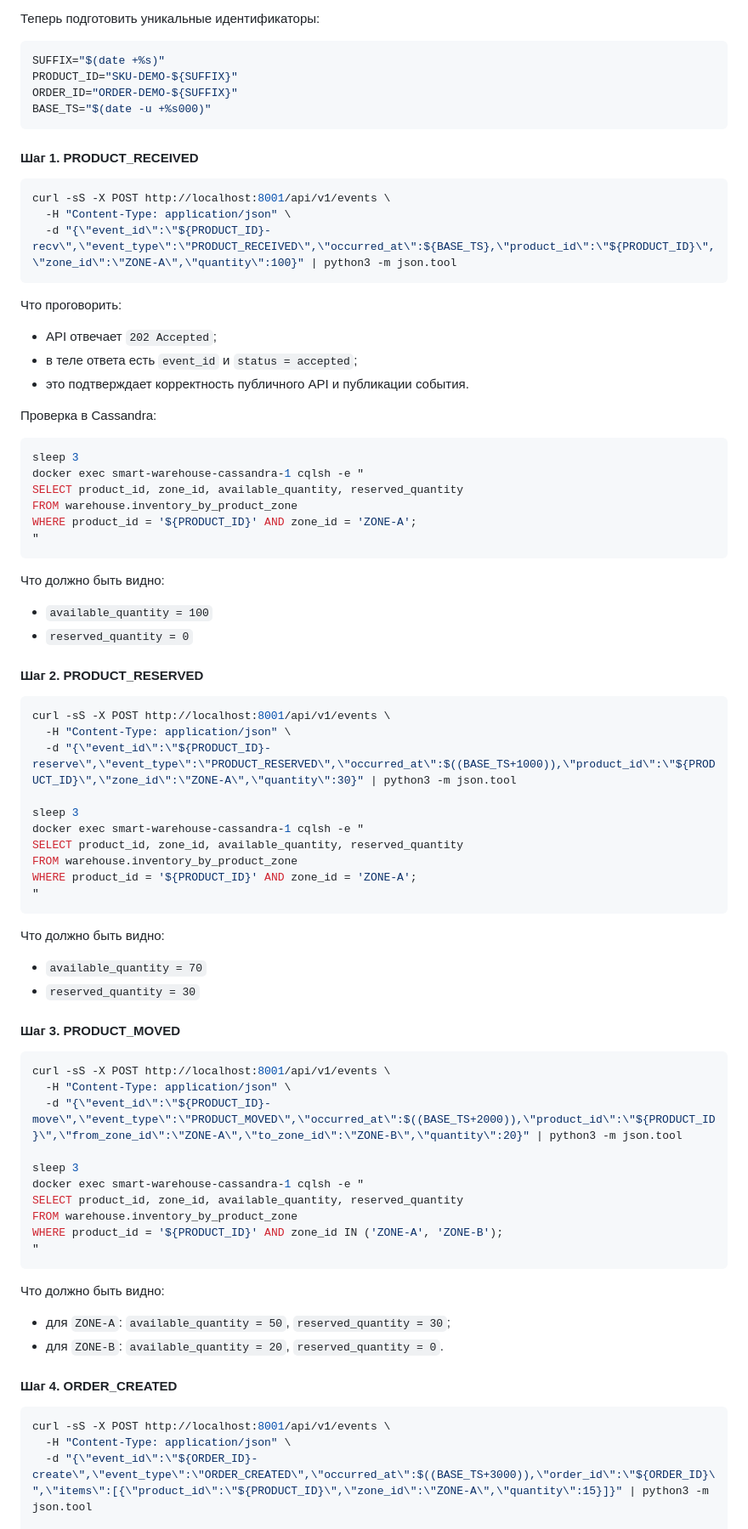
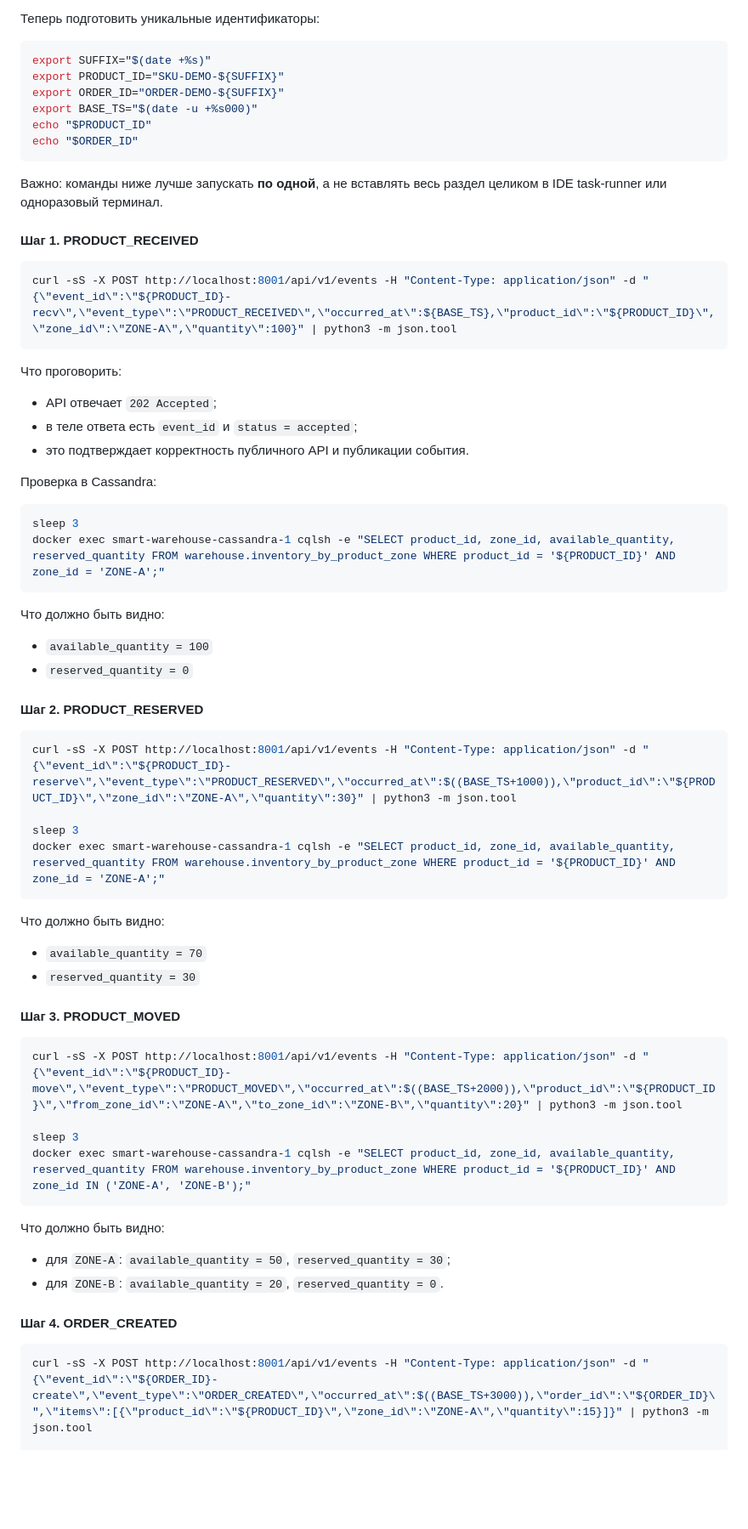
Before and after one commit to Zeldrizz/smart-warehouse-platform, a Markdown page: report/REPORT.md, the part around one of its changes. Shown at 85% size. Rendered like a GitHub page; blank space fills up the shorter version.

Commit message:
fix REPORT

````diff
--- a/report/REPORT.md
+++ b/report/REPORT.md
@@ -144,18 +144,20 @@ demo_prepare_manual_window
 Теперь подготовить уникальные идентификаторы:
 
 ```bash
-SUFFIX="$(date +%s)"
-PRODUCT_ID="SKU-DEMO-${SUFFIX}"
-ORDER_ID="ORDER-DEMO-${SUFFIX}"
-BASE_TS="$(date -u +%s000)"
-```
+export SUFFIX="$(date +%s)"
+export PRODUCT_ID="SKU-DEMO-${SUFFIX}"
+export ORDER_ID="ORDER-DEMO-${SUFFIX}"
+export BASE_TS="$(date -u +%s000)"
+echo "$PRODUCT_ID"
+echo "$ORDER_ID"
+```
+
+Важно: команды ниже лучше запускать **по одной**, а не вставлять весь раздел целиком в IDE task-runner или одноразовый терминал.
 
 #### Шаг 1. PRODUCT_RECEIVED
 
 ```bash
-curl -sS -X POST http://localhost:8001/api/v1/events \
-  -H "Content-Type: application/json" \
-  -d "{\"event_id\":\"${PRODUCT_ID}-recv\",\"event_type\":\"PRODUCT_RECEIVED\",\"occurred_at\":${BASE_TS},\"product_id\":\"${PRODUCT_ID}\",\"zone_id\":\"ZONE-A\",\"quantity\":100}" | python3 -m json.tool
+curl -sS -X POST http://localhost:8001/api/v1/events -H "Content-Type: application/json" -d "{\"event_id\":\"${PRODUCT_ID}-recv\",\"event_type\":\"PRODUCT_RECEIVED\",\"occurred_at\":${BASE_TS},\"product_id\":\"${PRODUCT_ID}\",\"zone_id\":\"ZONE-A\",\"quantity\":100}" | python3 -m json.tool
 ```
 
 Что проговорить:
@@ -168,11 +170,7 @@ curl -sS -X POST http://localhost:8001/api/v1/events \
 
 ```bash
 sleep 3
-docker exec smart-warehouse-cassandra-1 cqlsh -e "
-SELECT product_id, zone_id, available_quantity, reserved_quantity
-FROM warehouse.inventory_by_product_zone
-WHERE product_id = '${PRODUCT_ID}' AND zone_id = 'ZONE-A';
-"
+docker exec smart-warehouse-cassandra-1 cqlsh -e "SELECT product_id, zone_id, available_quantity, reserved_quantity FROM warehouse.inventory_by_product_zone WHERE product_id = '${PRODUCT_ID}' AND zone_id = 'ZONE-A';"
 ```
 
 Что должно быть видно:
@@ -183,16 +181,10 @@ WHERE product_id = '${PRODUCT_ID}' AND zone_id = 'ZONE-A';
 #### Шаг 2. PRODUCT_RESERVED
 
 ```bash
-curl -sS -X POST http://localhost:8001/api/v1/events \
-  -H "Content-Type: application/json" \
-  -d "{\"event_id\":\"${PRODUCT_ID}-reserve\",\"event_type\":\"PRODUCT_RESERVED\",\"occurred_at\":$((BASE_TS+1000)),\"product_id\":\"${PRODUCT_ID}\",\"zone_id\":\"ZONE-A\",\"quantity\":30}" | python3 -m json.tool
+curl -sS -X POST http://localhost:8001/api/v1/events -H "Content-Type: application/json" -d "{\"event_id\":\"${PRODUCT_ID}-reserve\",\"event_type\":\"PRODUCT_RESERVED\",\"occurred_at\":$((BASE_TS+1000)),\"product_id\":\"${PRODUCT_ID}\",\"zone_id\":\"ZONE-A\",\"quantity\":30}" | python3 -m json.tool
 
 sleep 3
-docker exec smart-warehouse-cassandra-1 cqlsh -e "
-SELECT product_id, zone_id, available_quantity, reserved_quantity
-FROM warehouse.inventory_by_product_zone
-WHERE product_id = '${PRODUCT_ID}' AND zone_id = 'ZONE-A';
-"
+docker exec smart-warehouse-cassandra-1 cqlsh -e "SELECT product_id, zone_id, available_quantity, reserved_quantity FROM warehouse.inventory_by_product_zone WHERE product_id = '${PRODUCT_ID}' AND zone_id = 'ZONE-A';"
 ```
 
 Что должно быть видно:
@@ -203,16 +195,10 @@ WHERE product_id = '${PRODUCT_ID}' AND zone_id = 'ZONE-A';
 #### Шаг 3. PRODUCT_MOVED
 
 ```bash
-curl -sS -X POST http://localhost:8001/api/v1/events \
-  -H "Content-Type: application/json" \
-  -d "{\"event_id\":\"${PRODUCT_ID}-move\",\"event_type\":\"PRODUCT_MOVED\",\"occurred_at\":$((BASE_TS+2000)),\"product_id\":\"${PRODUCT_ID}\",\"from_zone_id\":\"ZONE-A\",\"to_zone_id\":\"ZONE-B\",\"quantity\":20}" | python3 -m json.tool
+curl -sS -X POST http://localhost:8001/api/v1/events -H "Content-Type: application/json" -d "{\"event_id\":\"${PRODUCT_ID}-move\",\"event_type\":\"PRODUCT_MOVED\",\"occurred_at\":$((BASE_TS+2000)),\"product_id\":\"${PRODUCT_ID}\",\"from_zone_id\":\"ZONE-A\",\"to_zone_id\":\"ZONE-B\",\"quantity\":20}" | python3 -m json.tool
 
 sleep 3
-docker exec smart-warehouse-cassandra-1 cqlsh -e "
-SELECT product_id, zone_id, available_quantity, reserved_quantity
-FROM warehouse.inventory_by_product_zone
-WHERE product_id = '${PRODUCT_ID}' AND zone_id IN ('ZONE-A', 'ZONE-B');
-"
+docker exec smart-warehouse-cassandra-1 cqlsh -e "SELECT product_id, zone_id, available_quantity, reserved_quantity FROM warehouse.inventory_by_product_zone WHERE product_id = '${PRODUCT_ID}' AND zone_id IN ('ZONE-A', 'ZONE-B');"
 ```
 
 Что должно быть видно:
@@ -223,8 +209,6 @@ WHERE product_id = '${PRODUCT_ID}' AND zone_id IN ('ZONE-A', 'ZONE-B');
 #### Шаг 4. ORDER_CREATED
 
 ```bash
-curl -sS -X POST http://localhost:8001/api/v1/events \
-  -H "Content-Type: application/json" \
-  -d "{\"event_id\":\"${ORDER_ID}-create\",\"event_type\":\"ORDER_CREATED\",\"occurred_at\":$((BASE_TS+3000)),\"order_id\":\"${ORDER_ID}\",\"items\":[{\"product_id\":\"${PRODUCT_ID}\",\"zone_id\":\"ZONE-A\",\"quantity\":15}]}" | python3 -m json.tool
+curl -sS -X POST http://localhost:8001/api/v1/events -H "Content-Type: application/json" -d "{\"event_id\":\"${ORDER_ID}-create\",\"event_type\":\"ORDER_CREATED\",\"occurred_at\":$((BASE_TS+3000)),\"order_id\":\"${ORDER_ID}\",\"items\":[{\"product_id\":\"${PRODUCT_ID}\",\"zone_id\":\"ZONE-A\",\"quantity\":15}]}" | python3 -m json.tool
 
 sleep 3
````
Also changed, not shown: other parts of report/REPORT.md (+7 -25 lines).
